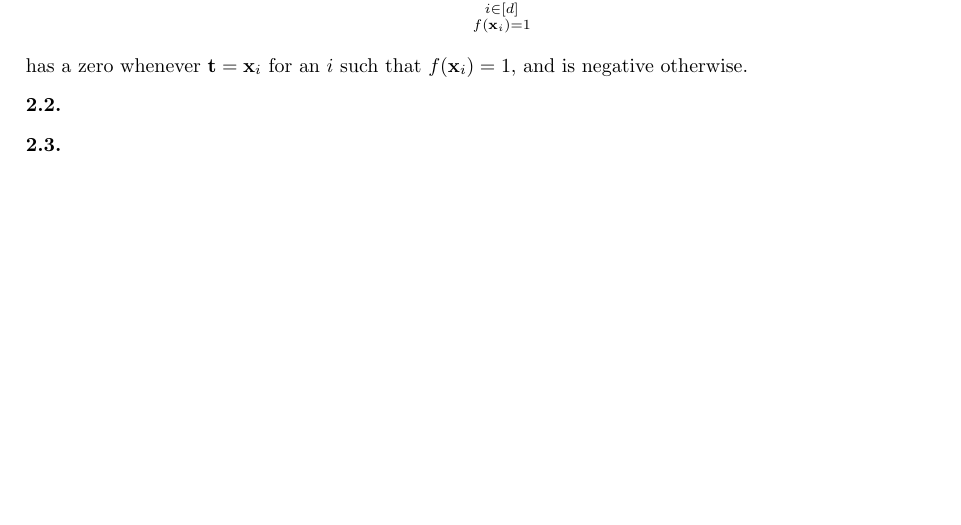
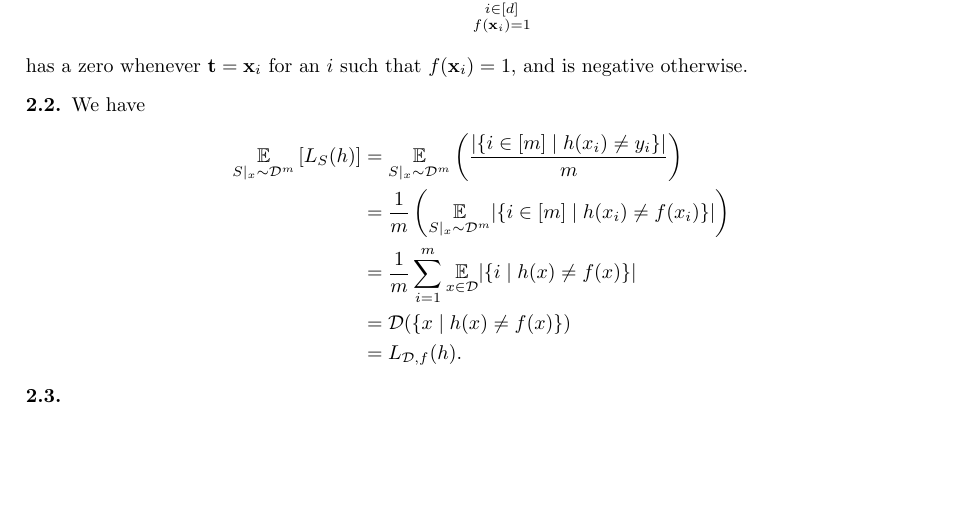
Before and after one commit to dtrifuno/understanding-machine-learning-solutions, a LaTeX thesis (main.tex, which reads commands.tex, part1/ch02.tex): part of page 5 of 34, cut so that both start at the same text. Compiled offline with pdfLaTeX.

Commit message:
Add Exercise 2.2

```diff
--- a/commands.tex
+++ b/commands.tex
@@ -3,6 +3,8 @@
 \newcommand{\R}{\ensuremath{\mathbb{R}}}
 \newcommand{\x}{\ensuremath{\mathbf{x}}}
 
+\newcommand{\E}{\ensuremath{\mathbb{E}}}
+\newcommand{\D}{\ensuremath{\mathcal{D}}}
 \newcommand{\X}{\ensuremath{\mathcal{X}}}
 \renewcommand{\H}{\ensuremath{\mathcal{H}}}
 \DeclareMathOperator*{\VCdim}{VCdim}
--- a/part1/ch02.tex
+++ b/part1/ch02.tex
@@ -18,6 +18,15 @@
 \end{ex}
 
 \begin{ex}
+  We have
+  \begin{align*}
+    \underset{S|_x \sim \D^m}{\E}\left[L_S(h)\right]
+     & = \underset{S|_x \sim \D^m}{\E}\left(\frac{|\{i\in[m] \mid h(x_i)\neq y_i\}|}{m}\right)     \\
+     & = \frac{1}{m}\left(\underset{S|_x \sim \D^m}{\E}|\{i\in[m] \mid h(x_i)\neq f(x_i)\}|\right) \\
+     & = \frac{1}{m}\sum_{i=1}^m\underset{x\in \D}{\E}|\{i \mid h(x)\neq f(x)\}|                   \\
+     & = \D(\{x \mid h(x)\neq f(x) \})                                                             \\
+     & = L_{\D, f}(h).
+  \end{align*}
 \end{ex}
 
 \begin{ex}
```
